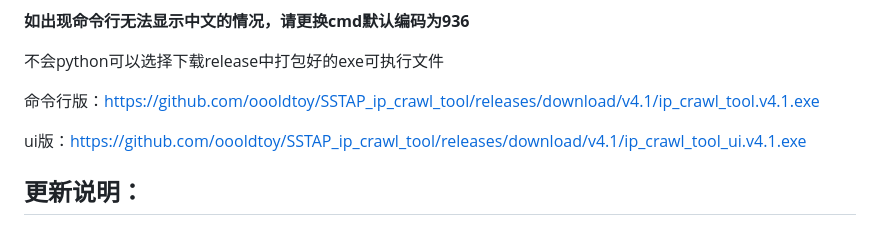
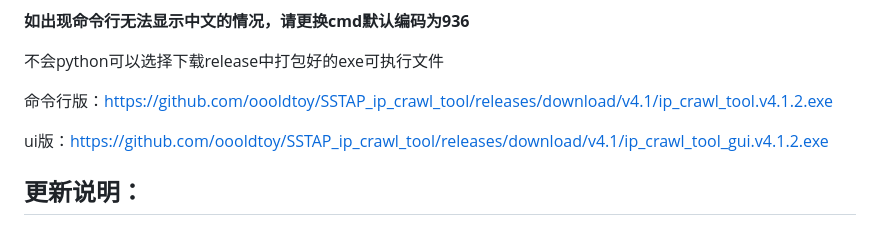
Before and after one commit to oooldtoy/SSTAP_ip_crawl_tool, a Markdown page: README.md, the part around the change. Drawn GitHub-style.

```diff
--- a/README.md
+++ b/README.md
@@ -33,9 +33,9 @@ Netch https://github.com/NetchX/Netch
 
 不会python可以选择下载release中打包好的exe可执行文件
 
-命令行版：https://github.com/oooldtoy/SSTAP_ip_crawl_tool/releases/download/v4.1/ip_crawl_tool.v4.1.exe
+命令行版：https://github.com/oooldtoy/SSTAP_ip_crawl_tool/releases/download/v4.1/ip_crawl_tool.v4.1.2.exe
 
-ui版：https://github.com/oooldtoy/SSTAP_ip_crawl_tool/releases/download/v4.1/ip_crawl_tool_ui.v4.1.exe
+ui版：https://github.com/oooldtoy/SSTAP_ip_crawl_tool/releases/download/v4.1/ip_crawl_tool_gui.v4.1.2.exe
 
 
 
```
